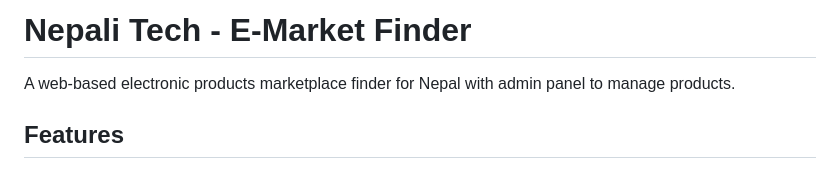
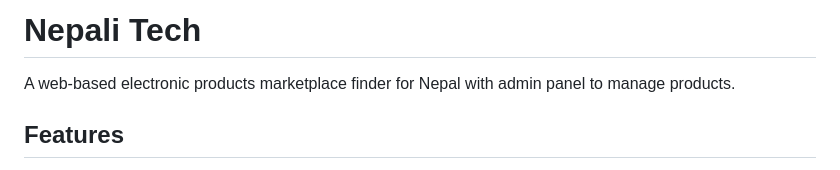
Before and after one commit to ishankaradhikari/Nepali-Tech, a Markdown page: README.md, the part around the change. GitHub-like rendering.

Commit message:
Update project title to Nepali Tech

```diff
--- a/README.md
+++ b/README.md
@@ -1,4 +1,4 @@
-# Nepali Tech - E-Market Finder
+# Nepali Tech
 
 A web-based electronic products marketplace finder for Nepal with admin panel to manage products.
 
```
